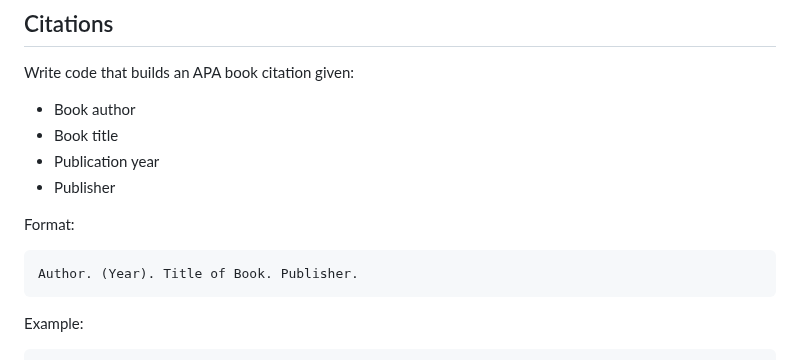
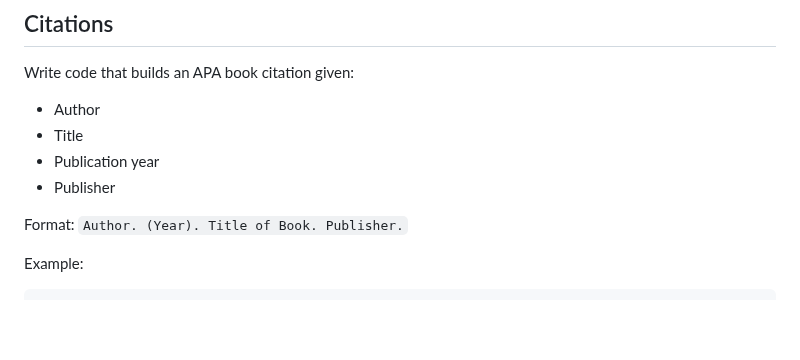
Before and after one commit to avery-gfs/classes-26, a Markdown page: cs-1/01-variables-and-io/readme.md, the part around the change. Drawn GitHub-style; blank space fills up the shorter version.

Commit message:
update problems

````diff
--- a/cs-1/01-variables-and-io/readme.md
+++ b/cs-1/01-variables-and-io/readme.md
@@ -268,16 +268,12 @@ Avery is 12 years old.
 
 Write code that builds an APA book citation given:
 
-- Book author
-- Book title
+- Author
+- Title
 - Publication year
 - Publisher
 
-Format:
-
-```
-Author. (Year). Title of Book. Publisher.
-```
+Format: `Author. (Year). Title of Book. Publisher.`
 
 Example:
 
````
